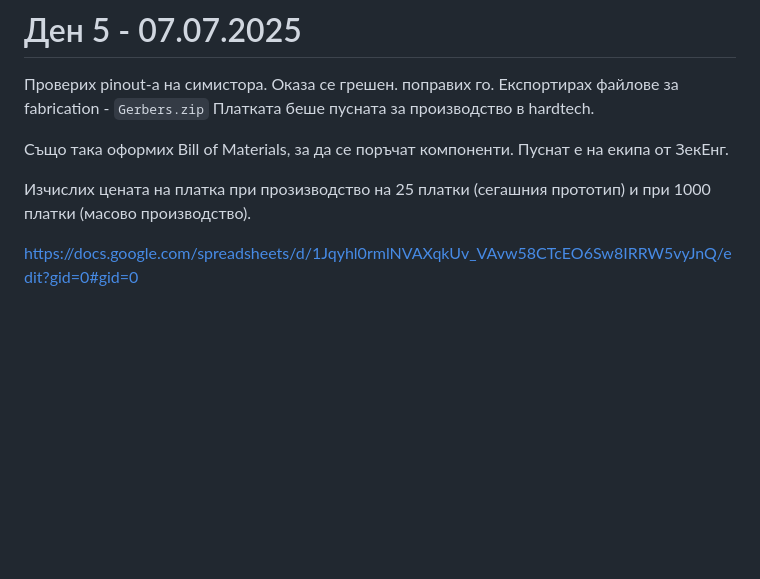
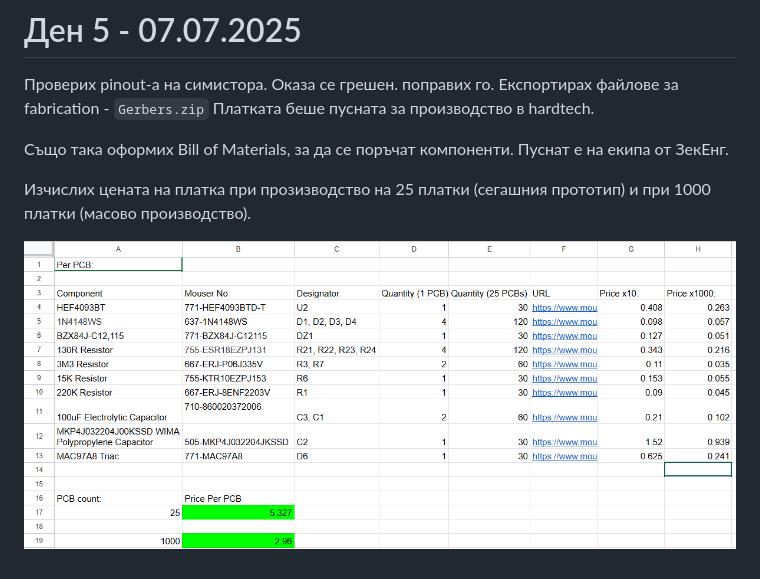
Before and after one commit to yasenOfficial/ZekEng-Intern, a Markdown page: README.md, the part around the change. Rendered like a GitHub page; pictures changed too: Images/BOM.png (added); blank space fills up the shorter version.

Commit message:
BOM

```diff
--- a/README.md
+++ b/README.md
@@ -228,4 +228,4 @@ Oбратна връзка:
 
 Изчислих цената на платка при прозизводство на 25 платки (сегашния прототип) и при 1000 платки (масово производство).
 
-https://docs.google.com/spreadsheets/d/1Jqyhl0rmlNVAXqkUv_VAvw58CTcEO6Sw8IRRW5vyJnQ/edit?gid=0#gid=0
+![BOM](https://github.com/yasenOfficial/ZekEng-Intern/blob/main/Images/BOM.png)
```
